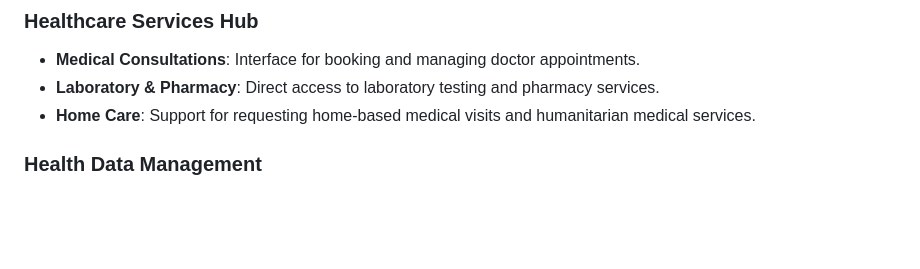
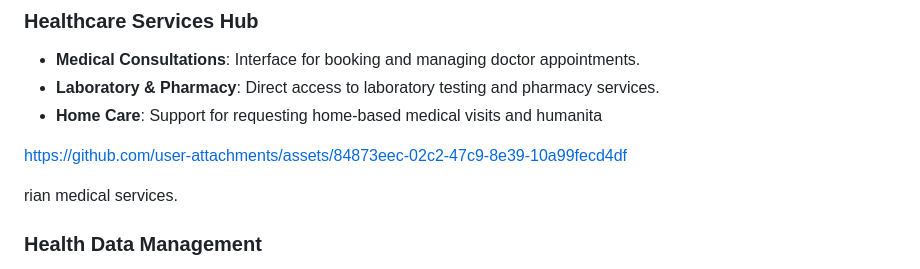
Before and after one commit to AhmedFakhr999/Re3aya-Medical, a Markdown page: README.md, the part around the change. Rendered like a GitHub page; blank space fills up the shorter version.

Commit message:
Adding Preview video

```diff
--- a/README.md
+++ b/README.md
@@ -13,7 +13,11 @@ Re3aya (رعاية) is a comprehensive Flutter-based mobile healthcare platform
 
 * **Medical Consultations**: Interface for booking and managing doctor appointments.
 * **Laboratory & Pharmacy**: Direct access to laboratory testing and pharmacy services.
-* **Home Care**: Support for requesting home-based medical visits and humanitarian medical services.
+* **Home Care**: Support for requesting home-based medical visits and humanita
+
+https://github.com/user-attachments/assets/84873eec-02c2-47c9-8e39-10a99fecd4df
+
+rian medical services.
 
 ### Health Data Management
 
```
